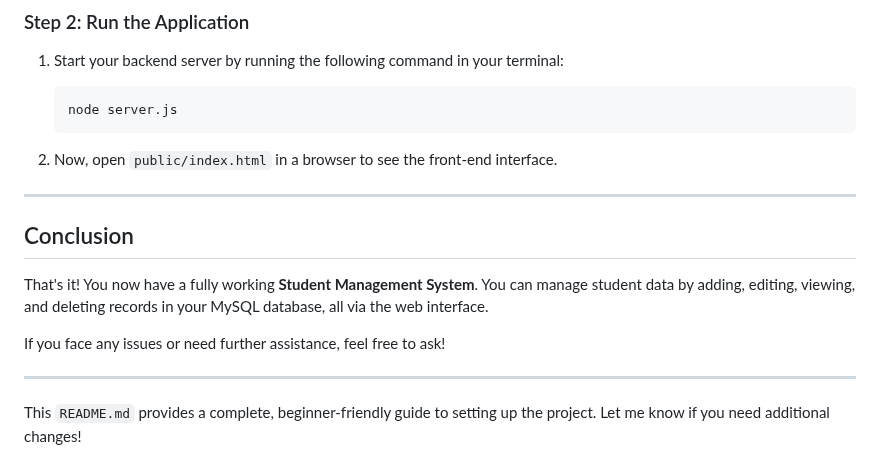
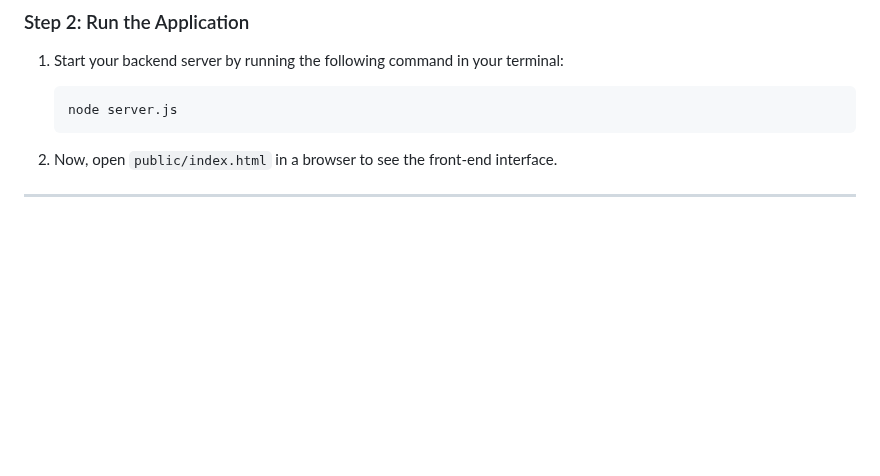
Before and after one commit to ravikant-diwakar/Student-Management-System, a Markdown page: README.md, the part around the change. Drawn GitHub-style; blank space fills up the shorter version.

Commit message:
Initial commit

```diff
--- a/README.md
+++ b/README.md
@@ -188,13 +188,3 @@ Other fields are optional and can be filled in later.
 2. Now, open `public/index.html` in a browser to see the front-end interface.
 
 ---
-
-## Conclusion
-
-That's it! You now have a fully working **Student Management System**. You can manage student data by adding, editing, viewing, and deleting records in your MySQL database, all via the web interface.
-
-If you face any issues or need further assistance, feel free to ask!
-
----
-
-This `README.md` provides a complete, beginner-friendly guide to setting up the project. Let me know if you need additional changes!
```
